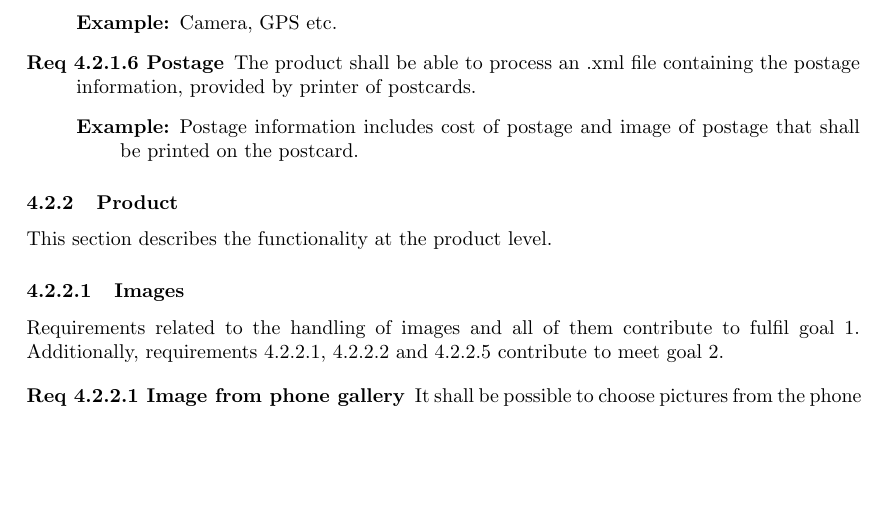
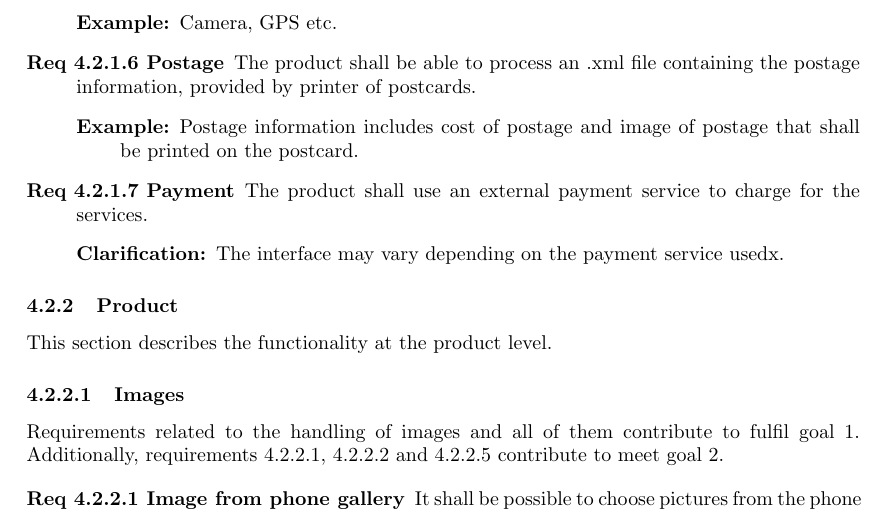
Before and after one commit to Mejvik/ETS170, a LaTeX document (System Requirements/sr.tex): part of page 8 of 20, cut so that both start at the same text, the shorter picture padded with empty space. Compiled offline with pdfLaTeX.

Commit message:
SR more changes

```diff
--- a/System Requirements/sr.tex
+++ b/System Requirements/sr.tex
@@ -347,10 +347,17 @@ Requirements related to the interfaces of the product, contribute to meeting goa
 	\begin{description}
 \item[Example:] Camera, GPS etc.
 	\end{description}
+
 	\stepcounter{interf}
 	\item [Req \thesubsubsection {.\theinterf} Postage] The product shall be able to process an .xml file containing the postage information, provided by printer of postcards.
 	\begin{description}
 	\item[Example:] Postage information includes cost of postage and image of postage that shall be printed on the postcard.
+	\end{description}
+
+	\stepcounter{interf}
+	\item [Req \thesubsubsection {.\theinterf} Payment] The product shall use an external payment service to charge for the services.
+	\begin{description}
+	\item[Clarification:] The interface may vary depending on the payment service usedx.
 	\end{description}
 \end{description}
 
```
Also changed, not shown: System Requirements/sr.pdf.
